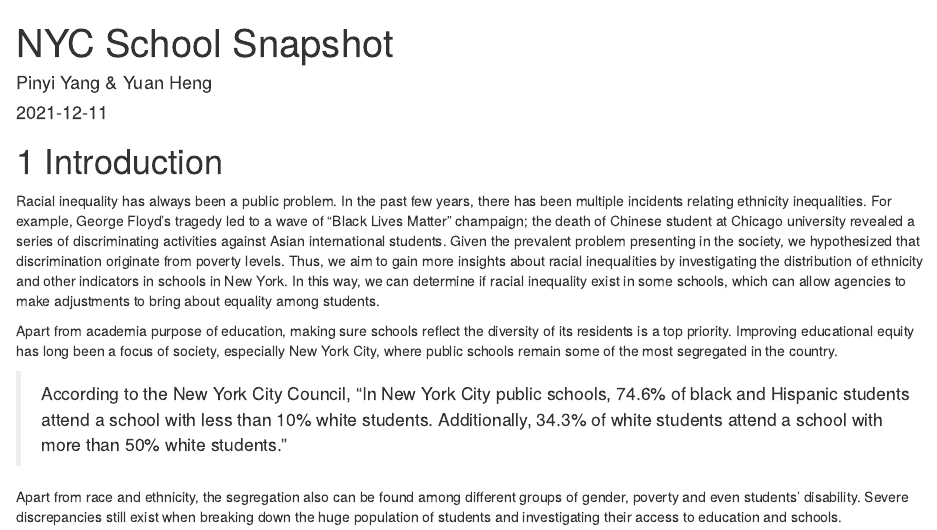
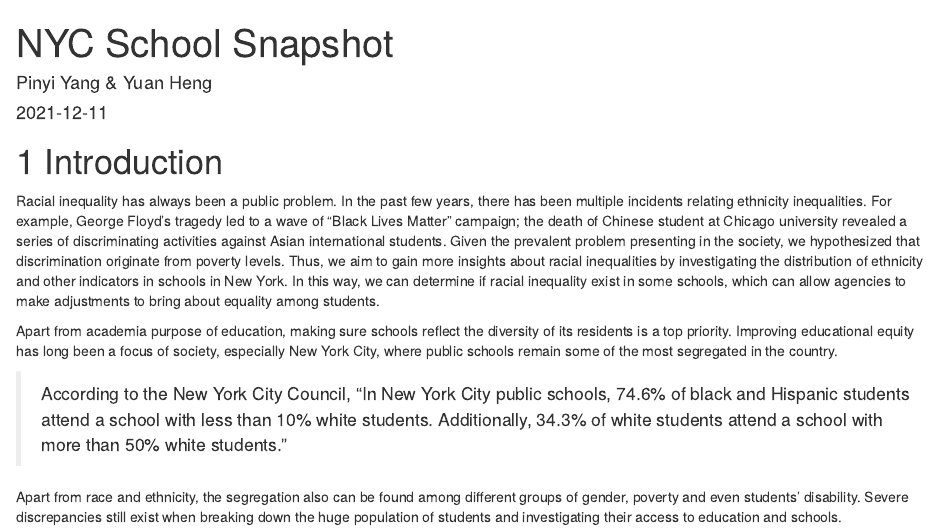
Before and after one commit to HannahFromAland/NYCSchoolSnapShot, an R Markdown document (index.Rmd): the page in a window 1100 px wide, from its top. Rendered offline with R 4.5, knitr and Pandoc, with nearby package versions; drawn as R Markdown's standard HTML page in place of the format the file asks for.

Commit message:
Introduction mod

```diff
--- a/index.Rmd
+++ b/index.Rmd
@@ -6,8 +6,7 @@ site: bookdown::bookdown_site
 ---
 
 # Introduction
-
-Racial inequality has always been a public problem. In the past few years, there has been multiple incidents relating ethnicity inequalities. For example, George Floyd's tragedy led to a wave of "Black Lives Matter" champaign; the death of Chinese student at Chicago university revealed a series of discriminating activities against Asian international students. Given the prevalent problem presenting in the society, we hypothesized that discrimination originate from poverty levels. Thus, we aim to gain more insights about racial inequalities by investigating the distribution of ethnicity and other indicators in schools in New York. In this way, we can determine if racial inequality exist in some schools, which can allow agencies to make adjustments to bring about equality among students.
+Racial inequality has always been a public problem. In the past few years, there has been multiple incidents relating ethnicity inequalities. For example, George Floyd's tragedy led to a wave of "Black Lives Matter" campaign; the death of Chinese student at Chicago university revealed a series of discriminating activities against Asian international students. Given the prevalent problem presenting in the society, we hypothesized that discrimination originate from poverty levels. Thus, we aim to gain more insights about racial inequalities by investigating the distribution of ethnicity and other indicators in schools in New York. In this way, we can determine if racial inequality exist in some schools, which can allow agencies to make adjustments to bring about equality among students.
 
 Apart from academia purpose of education, making sure schools reflect the diversity of its residents is a top priority. Improving educational equity has long been a focus of society, especially New York City, where public schools remain some of the most segregated in the country.
 
```
Also changed, not shown: docs/reference-keys.txt, docs/search_index.json, 14 other files.
